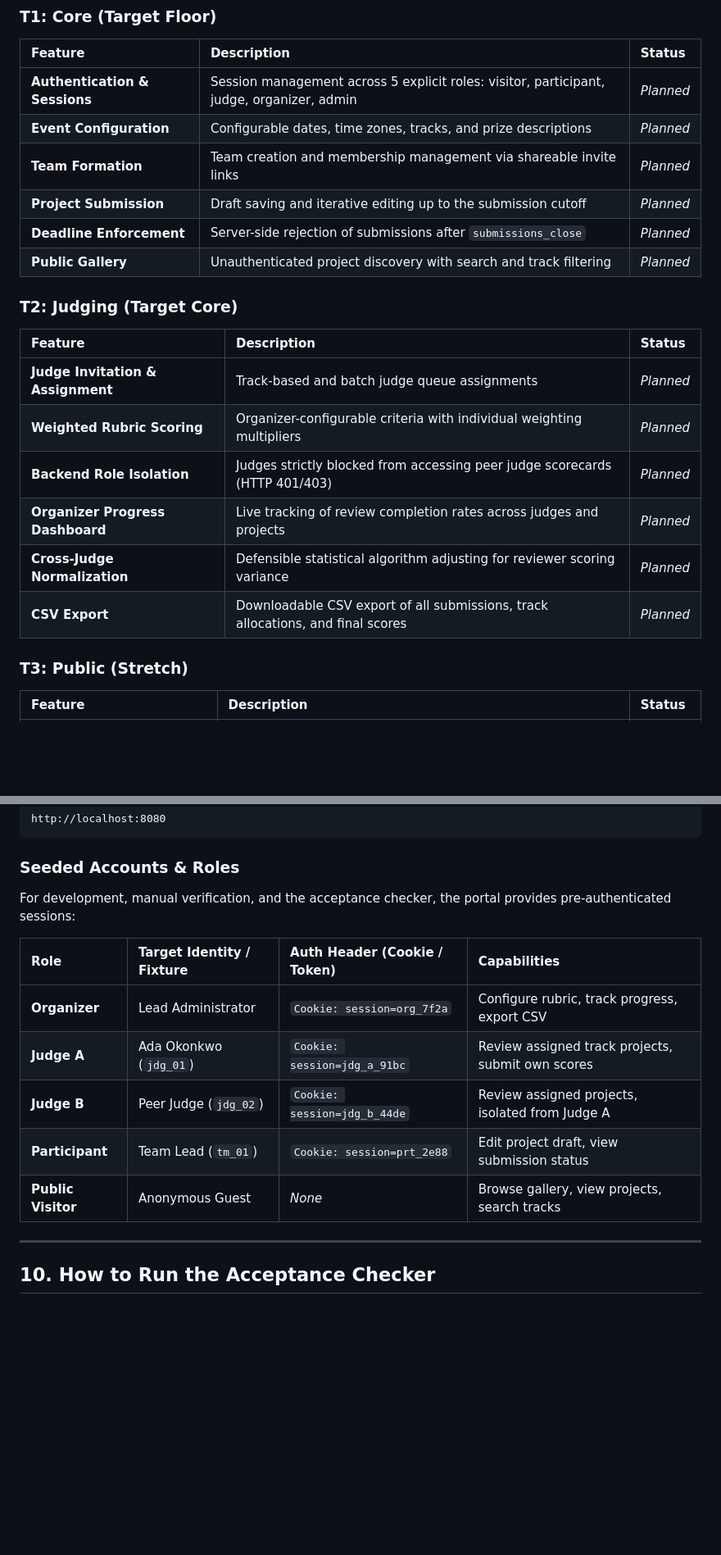
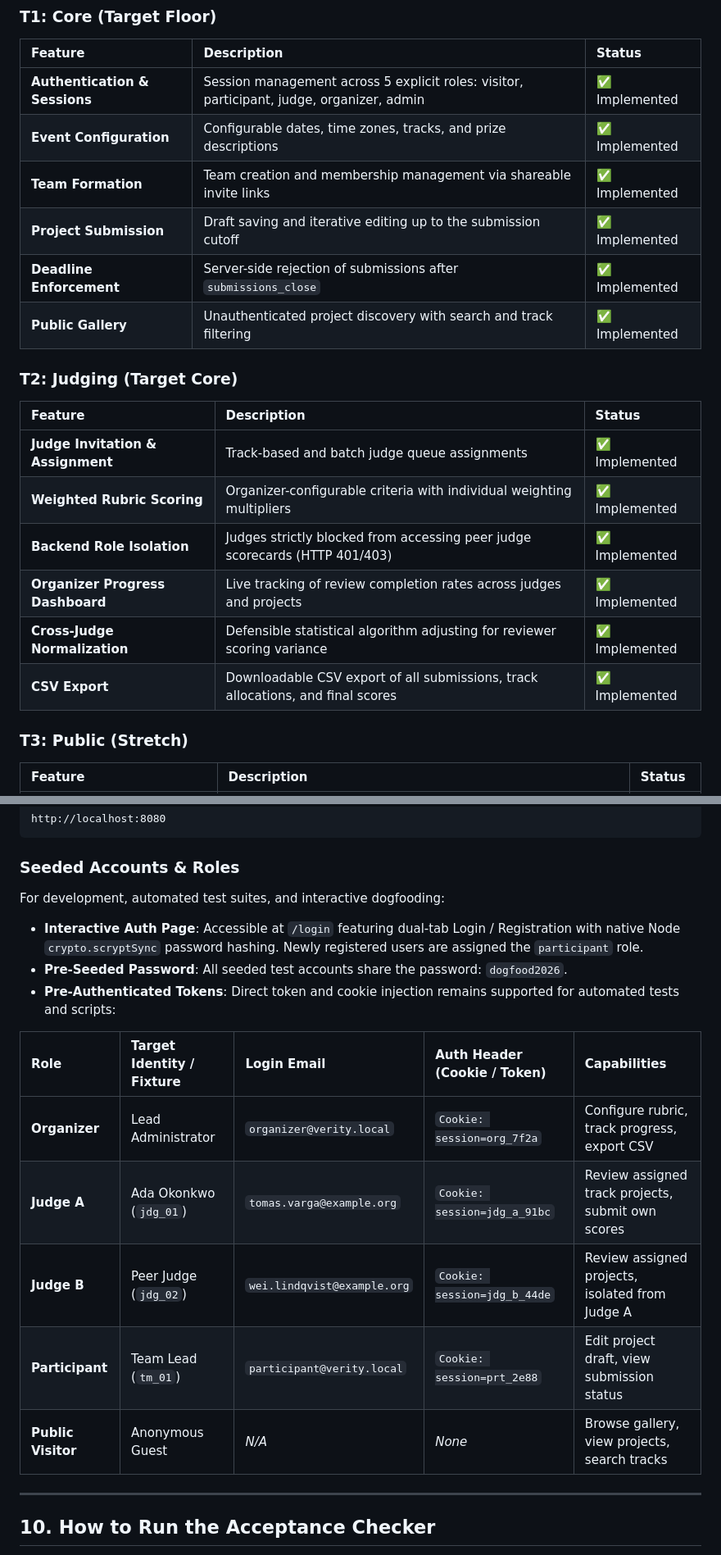
Before and after one commit to techoprohit/Verity, a Markdown page: README.md, 2 parts joined by grey strips. Shown at 82% size. Drawn GitHub-style; blank space fills up the shorter version.

````diff
--- a/README.md
+++ b/README.md
@@ -48,22 +48,22 @@ The DOGFOOD 2026 tier ladder defines the platform capability levels:
 ### T1: Core (Target Floor)
 | Feature | Description | Status |
 | :--- | :--- | :--- |
-| **Authentication & Sessions** | Session management across 5 explicit roles: visitor, participant, judge, organizer, admin | *Planned* |
-| **Event Configuration** | Configurable dates, time zones, tracks, and prize descriptions | *Planned* |
-| **Team Formation** | Team creation and membership management via shareable invite links | *Planned* |
-| **Project Submission** | Draft saving and iterative editing up to the submission cutoff | *Planned* |
-| **Deadline Enforcement** | Server-side rejection of submissions after `submissions_close` | *Planned* |
-| **Public Gallery** | Unauthenticated project discovery with search and track filtering | *Planned* |
+| **Authentication & Sessions** | Session management across 5 explicit roles: visitor, participant, judge, organizer, admin | ✅ Implemented |
+| **Event Configuration** | Configurable dates, time zones, tracks, and prize descriptions | ✅ Implemented |
+| **Team Formation** | Team creation and membership management via shareable invite links | ✅ Implemented |
+| **Project Submission** | Draft saving and iterative editing up to the submission cutoff | ✅ Implemented |
+| **Deadline Enforcement** | Server-side rejection of submissions after `submissions_close` | ✅ Implemented |
+| **Public Gallery** | Unauthenticated project discovery with search and track filtering | ✅ Implemented |
 
 ### T2: Judging (Target Core)
 | Feature | Description | Status |
 | :--- | :--- | :--- |
-| **Judge Invitation & Assignment** | Track-based and batch judge queue assignments | *Planned* |
-| **Weighted Rubric Scoring** | Organizer-configurable criteria with individual weighting multipliers | *Planned* |
-| **Backend Role Isolation** | Judges strictly blocked from accessing peer judge scorecards (HTTP 401/403) | *Planned* |
-| **Organizer Progress Dashboard** | Live tracking of review completion rates across judges and projects | *Planned* |
-| **Cross-Judge Normalization** | Defensible statistical algorithm adjusting for reviewer scoring variance | *Planned* |
-| **CSV Export** | Downloadable CSV export of all submissions, track allocations, and final scores | *Planned* |
+| **Judge Invitation & Assignment** | Track-based and batch judge queue assignments | ✅ Implemented |
+| **Weighted Rubric Scoring** | Organizer-configurable criteria with individual weighting multipliers | ✅ Implemented |
+| **Backend Role Isolation** | Judges strictly blocked from accessing peer judge scorecards (HTTP 401/403) | ✅ Implemented |
+| **Organizer Progress Dashboard** | Live tracking of review completion rates across judges and projects | ✅ Implemented |
+| **Cross-Judge Normalization** | Defensible statistical algorithm adjusting for reviewer scoring variance | ✅ Implemented |
+| **CSV Export** | Downloadable CSV export of all submissions, track allocations, and final scores | ✅ Implemented |
 
 ### T3: Public (Stretch)
 | Feature | Description | Status |
@@ -186,15 +186,18 @@ http://localhost:8080
 ```
 
 ### Seeded Accounts & Roles
-For development, manual verification, and the acceptance checker, the portal provides pre-authenticated sessions:
+For development, automated test suites, and interactive dogfooding:
+- **Interactive Auth Page**: Accessible at `/login` featuring dual-tab Login / Registration with native Node `crypto.scryptSync` password hashing. Newly registered users are assigned the `participant` role.
+- **Pre-Seeded Password**: All seeded test accounts share the password: `dogfood2026`.
+- **Pre-Authenticated Tokens**: Direct token and cookie injection remains supported for automated tests and scripts:
 
-| Role | Target Identity / Fixture | Auth Header (Cookie / Token) | Capabilities |
-| :--- | :--- | :--- | :--- |
-| **Organizer** | Lead Administrator | `Cookie: session=org_7f2a` | Configure rubric, track progress, export CSV |
-| **Judge A** | Ada Okonkwo (`jdg_01`) | `Cookie: session=jdg_a_91bc` | Review assigned track projects, submit own scores |
-| **Judge B** | Peer Judge (`jdg_02`) | `Cookie: session=jdg_b_44de` | Review assigned projects, isolated from Judge A |
-| **Participant**| Team Lead (`tm_01`) | `Cookie: session=prt_2e88` | Edit project draft, view submission status |
-| **Public Visitor** | Anonymous Guest | *None* | Browse gallery, view projects, search tracks |
+| Role | Target Identity / Fixture | Login Email | Auth Header (Cookie / Token) | Capabilities |
+| :--- | :--- | :--- | :--- | :--- |
+| **Organizer** | Lead Administrator | `organizer@verity.local` | `Cookie: session=org_7f2a` | Configure rubric, track progress, export CSV |
+| **Judge A** | Ada Okonkwo (`jdg_01`) | `tomas.varga@example.org` | `Cookie: session=jdg_a_91bc` | Review assigned track projects, submit own scores |
+| **Judge B** | Peer Judge (`jdg_02`) | `wei.lindqvist@example.org` | `Cookie: session=jdg_b_44de` | Review assigned projects, isolated from Judge A |
+| **Participant**| Team Lead (`tm_01`) | `participant@verity.local` | `Cookie: session=prt_2e88` | Edit project draft, view submission status |
+| **Public Visitor** | Anonymous Guest | *N/A* | *None* | Browse gallery, view projects, search tracks |
 
 ---
 
````
Also changed, not shown: other parts of README.md (+39 -24 lines).
